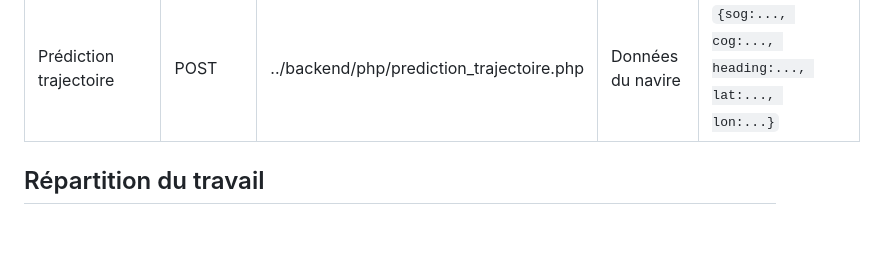
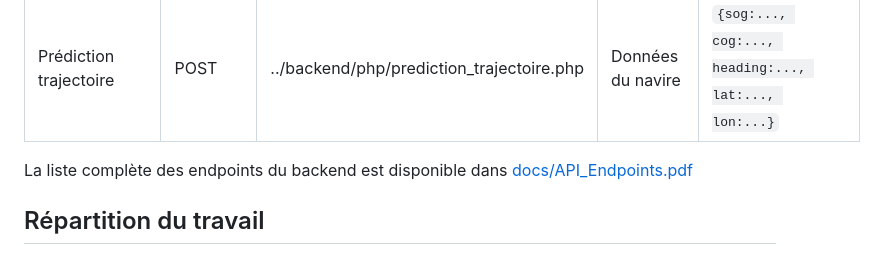
Before and after one commit to marieept/web_suivi_de_bateaux, a Markdown page: README.md, the part around one of its changes. Drawn GitHub-style; blank space fills up the shorter version.

```diff
--- a/README.md
+++ b/README.md
@@ -90,6 +90,7 @@ Le backend expose plusieurs endpoints pour gérer les navires et effectuer les p
 | Prédiction type               | POST   | ../backend/php/prediction_type.php            | Données du navire                          | `{prediction:...}`              |
 | Prédiction trajectoire        | POST   | ../backend/php/prediction_trajectoire.php     | Données du navire                          | `{sog:..., cog:..., heading:..., lat:..., lon:...}` |
 
+La liste complète des endpoints du backend est disponible dans [docs/API_Endpoints.pdf](docs/API_Endpoints.pdf)
 
 ## Répartition du travail
 
```
Also changed, not shown: other parts of README.md (+1 -1 lines).
